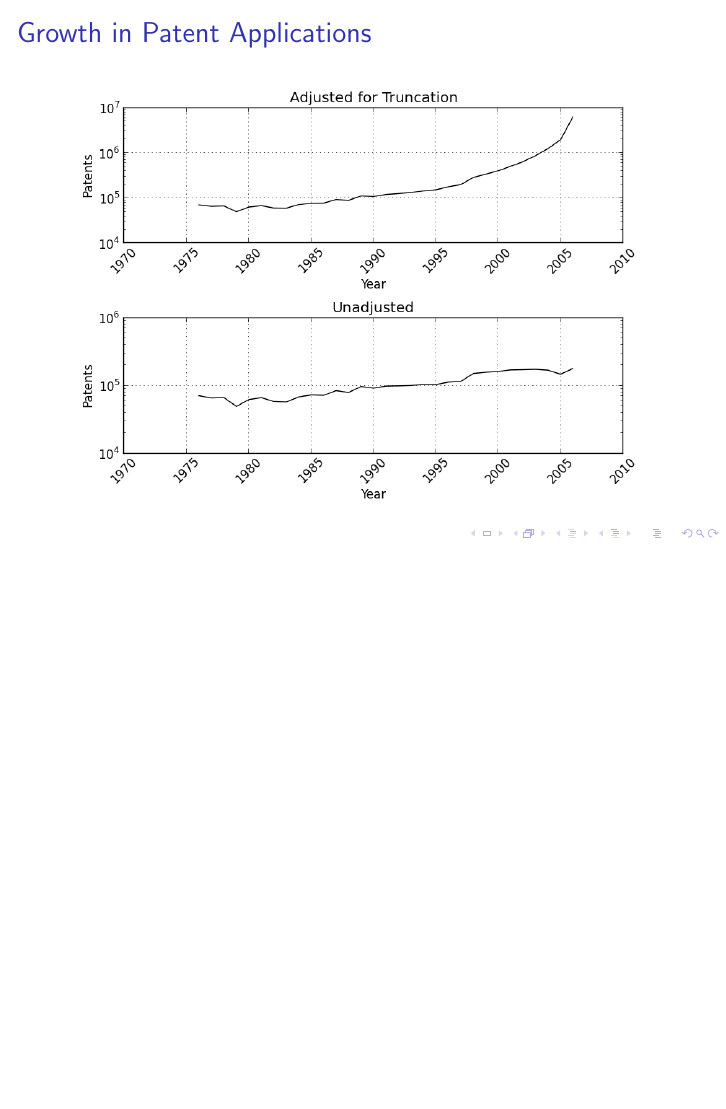
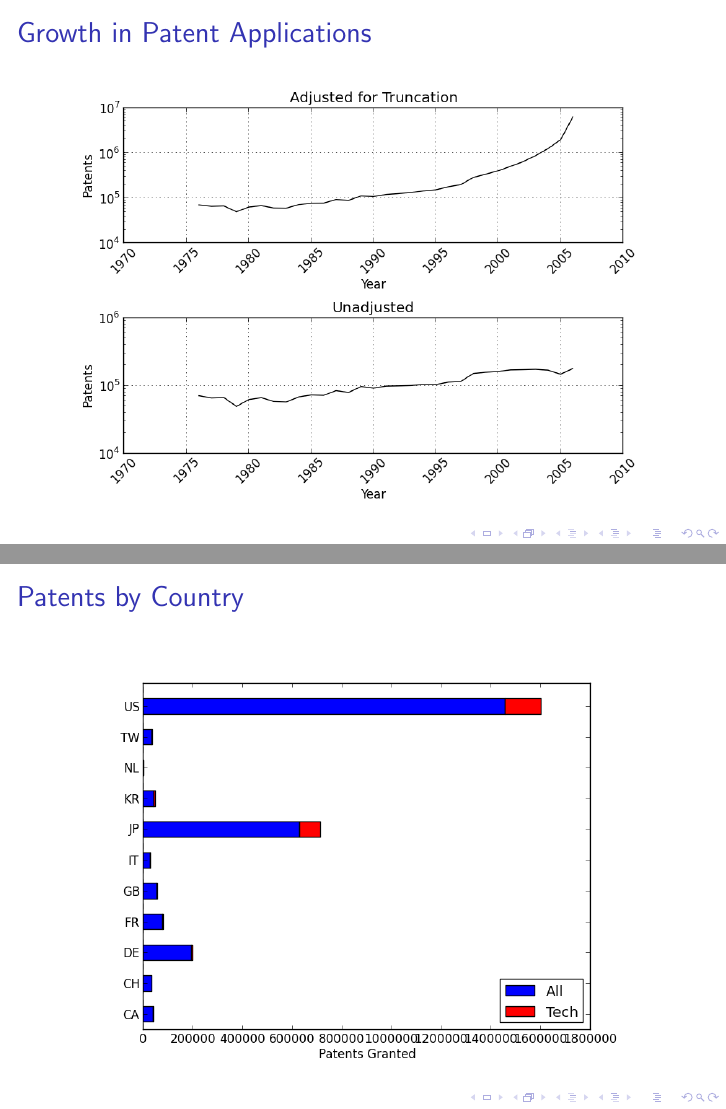
Before and after one commit to TomAugspurger/software, LaTeX slides (presentation/summary_slides.tex): page 3 of 3 before the commit and pages 3 and 4 of 5 after it, the two joined at a grey line, the shorter picture padded with empty space. Compiled offline with pdfLaTeX.

Commit message:
Added by country figures.

```diff
--- a/presentation/summary_slides.tex
+++ b/presentation/summary_slides.tex
@@ -26,8 +26,24 @@
 
   \begin{center}
       \includegraphics[scale=.5]{grant_year.png}
-      \label{fig:}
+      \label{fig:grant_year}
   \end{center}
+\end{frame}
 
+\begin{frame}[t]\frametitle{Patents by Country}
+
+\begin{center}
+  \includegraphics[scale=.5]{by_country.png}
+  \label{fig:by_country}
+\end{center}
 \end{frame}
+
+\begin{frame}[t]\frametitle{Patents by Country}
+
+\begin{center}
+  \includegraphics[scale=.5]{by_country_normalized.png}
+  \label{fig:by_country_normalized}
+\end{center}
+\end{frame}
+
 \end{document}
```
